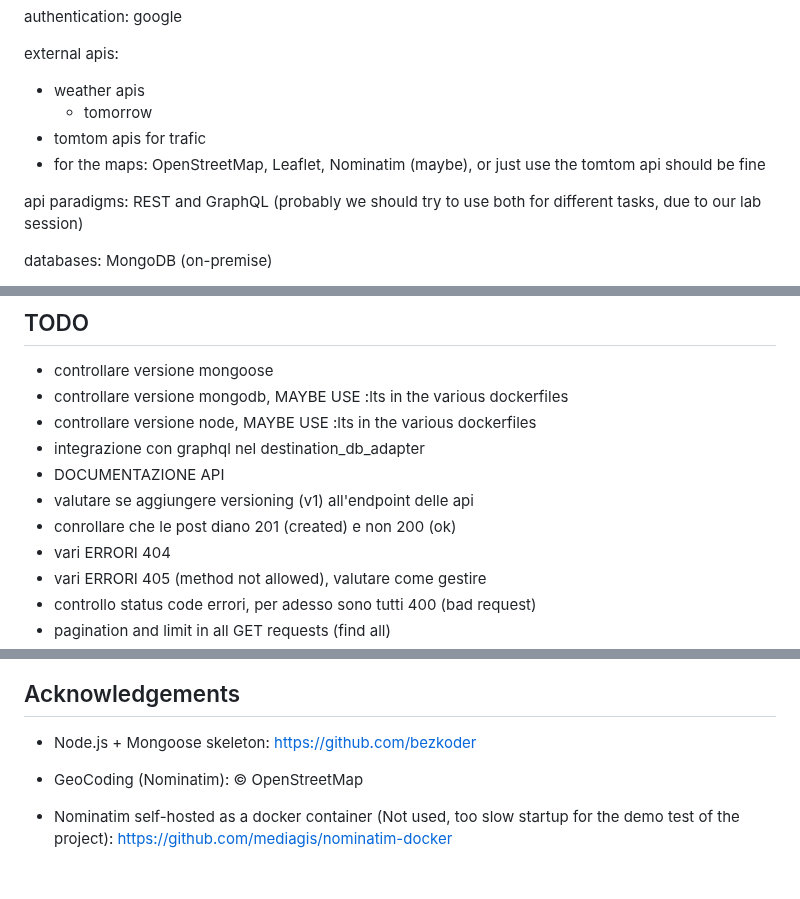
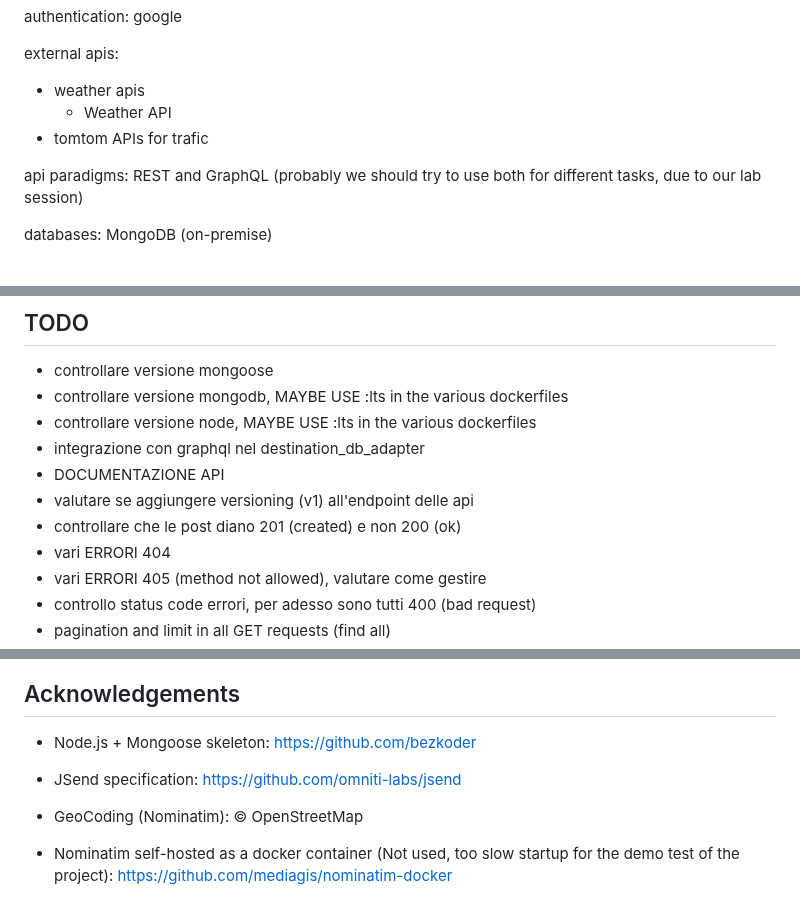
Before and after one commit to vicentinileonardo/daytrip, a Markdown page: README.md, 3 parts joined by grey strips. Rendered like a GitHub page; blank space fills up the shorter version.

```diff
--- a/README.md
+++ b/README.md
@@ -20,9 +20,9 @@ authentication: google
 
 external apis:
 + weather apis
-  - tomorrow
-+ tomtom apis for trafic
-+ for the maps: OpenStreetMap, Leaflet, Nominatim (maybe), or just use the tomtom api should be fine
+  - Weather API
++ tomtom APIs for trafic
+
 
 
 api paradigms: REST and GraphQL (probably we should try to use both for different tasks, due to our lab session)
@@ -103,7 +103,7 @@ When an API call fails due to an error on the server. For example:
 + integrazione con graphql nel destination_db_adapter
 + DOCUMENTAZIONE API
 + valutare se aggiungere versioning (v1) all'endpoint delle api
-+ conrollare che le post diano 201 (created) e non 200 (ok)
++ controllare che le post diano 201 (created) e non 200 (ok)
 + vari ERRORI 404
 + vari ERRORI 405 (method not allowed), valutare come gestire
 + controllo status code errori, per adesso sono tutti 400 (bad request)
@@ -171,6 +171,8 @@ mascherare alcune cose come le api key
 
 + Node.js + Mongoose skeleton: https://github.com/bezkoder
 
++ JSend specification: https://github.com/omniti-labs/jsend
+
 + GeoCoding (Nominatim): © OpenStreetMap
 
 + Nominatim self-hosted as a docker container (Not used, too slow startup for the demo test of the project): https://github.com/mediagis/nominatim-docker
```
